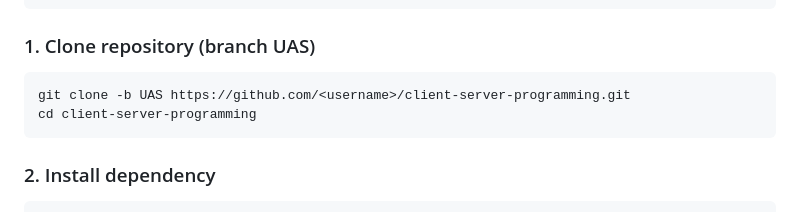
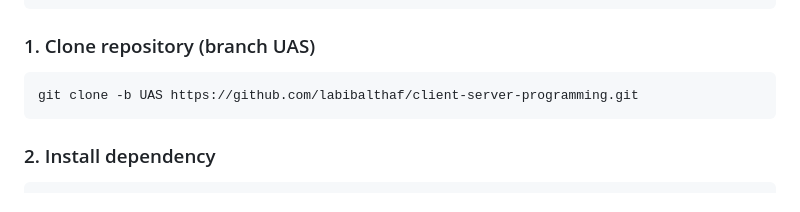
Before and after one commit to labibalthaf/Client-Server-Programming, a Markdown page: README.md, the part around the change. Drawn GitHub-style.

````diff
--- a/README.md
+++ b/README.md
@@ -87,8 +87,7 @@ npm --version
 
 ### 1. Clone repository (branch UAS)
 ```bash
-git clone -b UAS https://github.com/<username>/client-server-programming.git
-cd client-server-programming
+git clone -b UAS https://github.com/labibalthaf/client-server-programming.git
 ```
 
 ### 2. Install dependency
````
